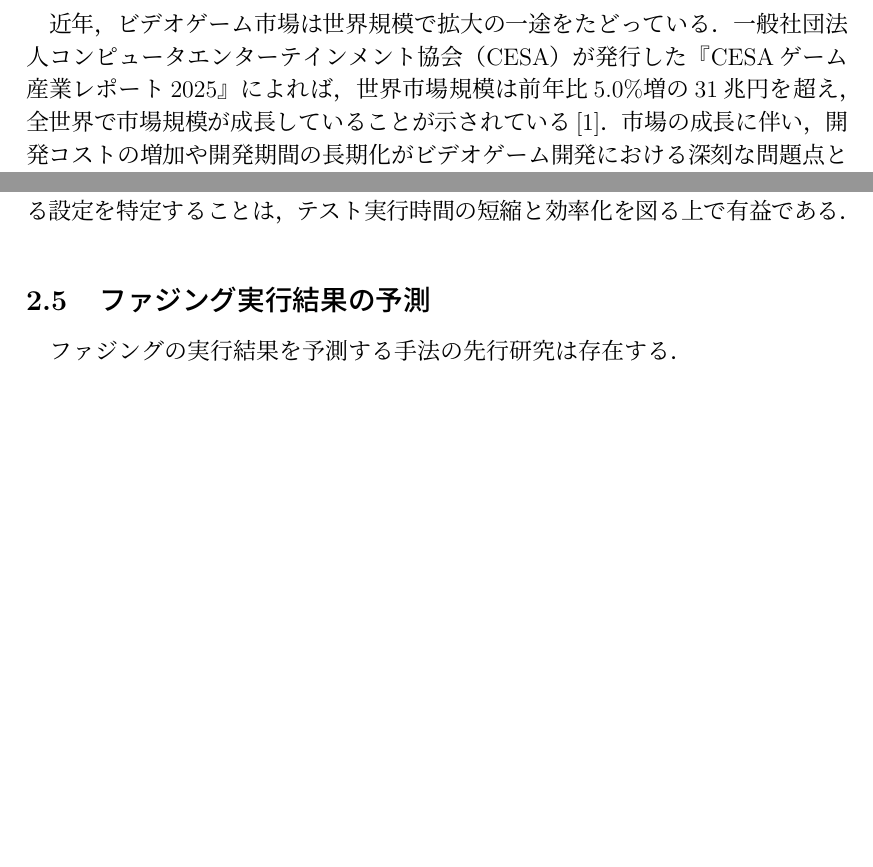
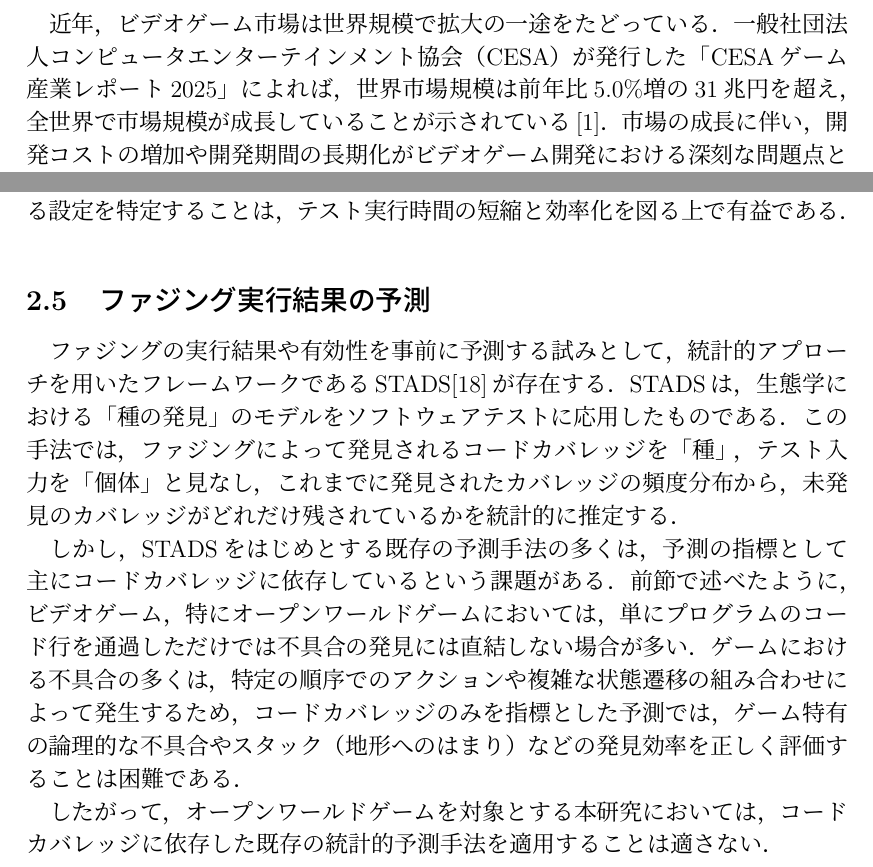
Before and after one commit to umiyuri777/GraduationThesis, a LaTeX thesis (bachelor_thesis.tex, which reads contents/s1_introduction.tex, contents/s2_preparation.tex): two parts of pages 4 and 8 of 12, joined at a grey line, cut so that both start at the same text, the shorter picture padded with empty space. Compiled offline with pLaTeX and dvipdfmx.

Commit message:
Update on Overleaf.

```diff
--- a/contents/s1_introduction.tex
+++ b/contents/s1_introduction.tex
@@ -14,7 +14,7 @@
 % 新しい章を挿入すると自動で改ページが行われます．
 
 \section{序論}
-近年，ビデオゲーム市場は世界規模で拡大の一途をたどっている．一般社団法人コンピュータエンターテインメント協会（CESA）が発行した『CESAゲーム産業レポート2025』によれば，世界市場規模は前年比5.0\%増の31兆円を超え，全世界で市場規模が成長していることが示されている\cite{CESA2025}．市場の成長に伴い，開発コストの増加や開発期間の長期化がビデオゲーム開発における深刻な問題点として挙げられている．英国の競争・市場庁（CMA）が2023年に公開した報告書によると，主要なAAAタイトル（大作ゲーム）の開発予算は2億ドルを超える規模に達しており，「Call of Duty」\footnote{\url{https://www.callofduty.com/ja}}のような一部のシリーズではすでに3億ドルを超える開発資金が投じられている\cite{CMA2023}．また，開発期間においても長期化の傾向は顕著であり，Unityの2024年ゲーミングレポートによれば，ビデオゲームの発売までの平均期間は，2022年の218日から2023年には304日へと，わずか1年で約40\%も増加している\cite{Unity2024}．
+近年，ビデオゲーム市場は世界規模で拡大の一途をたどっている．一般社団法人コンピュータエンターテインメント協会（CESA）が発行した「CESAゲーム産業レポート2025」によれば，世界市場規模は前年比5.0\%増の31兆円を超え，全世界で市場規模が成長していることが示されている\cite{CESA2025}．市場の成長に伴い，開発コストの増加や開発期間の長期化がビデオゲーム開発における深刻な問題点として挙げられている．英国の競争・市場庁（CMA）が2023年に公開した報告書によると，主要なAAAタイトル（大作ゲーム）の開発予算は2億ドルを超える規模に達しており，「Call of Duty」\footnote{\url{https://www.callofduty.com/ja}}のような一部のシリーズではすでに3億ドルを超える開発資金が投じられている\cite{CMA2023}．また，開発期間においても長期化の傾向は顕著であり，Unityの2024年ゲーミングレポートによれば，ビデオゲームの発売までの平均期間は，2022年の218日から2023年には304日へと，わずか1年で約40\%も増加している\cite{Unity2024}．
 
 こうした開発期間の長期化において，特に大きな割合を占めているのがテスト工程である\cite{ソフトウェア開発データ白書2018-2019}．したがって，開発期間の短縮とコスト削減を実現するためにはこのテスト工程を効率化することが必要であるが，その手法の一つとしてソフトウェアテストの自動化が挙げられる．ビデオゲーム開発においても，テスト自動化を試みた研究は複数存在する\cite{CEDIL2200, CEDIL2209}．しかし，ビデオゲーム開発においては「ゲームが楽しいこと」が最優先事項とされ，その芸術的な側面の強さゆえに，開発の過程で頻繁に要件や仕様が変更されるという特徴がある\cite{Kasurinen2014}．一部のゲーム企業ではスクリプトを用いた自動テスト手法\cite{MurphyHill2014}を用いているが，こうした頻繁な変更に対して脆弱であり，仕様が変わるたびにテストスクリプトを作り直す必要がある．そのため，現状では自動テストを導入・維持するコストよりも，テスタを雇用し人手によるプレイテスティングを行った方が安価で済むケースが多く，自動化の普及を妨げる要因となっている\cite{MurphyHill2014}．特に，近年主流となっているオープンワールドと呼ばれる，プレイヤが自由にフィールド上を行動できるような形式のビデオゲームでは，テストの自動化はより困難とされる．主な要因として，オープンワールドゲームはプレイヤの自由度が高く，移動可能な範囲やインタラクションの組み合わせが膨大であるため，システムが取りうる状態数が膨大になり，網羅的な探索が難しくなることが挙げられる．これに対し，オープンワールドゲームのテスト自動化手法として，機械学習を用いた手法が提案されている\cite{Fan2022, Wang2023}．例えばMineDojo\cite{Fan2022}では，インターネット上の大量のプレイ動画とテキストから学習したモデルを用い，プレイ映像とタスク目標の相関を報酬として扱うことで，プログラムによる明確な判定が困難な創造的タスクの自動評価を可能にしている．しかし，既存の機械学習を用いた手法ではテストを実行するために大量の学習データを用意する必要があり，開発段階で導入することは難しいと考えられる．
 
--- a/contents/s2_preparation.tex
+++ b/contents/s2_preparation.tex
@@ -241,4 +241,8 @@
 BiFuzzにおいて重要となるのがパラメータの設定である．BiFuzzはパラメータによってプレイヤの動作が決定されるため，パラメータの組み合わせによってプレイヤの挙動が大きく異なる．そのため，パラメータの組み合わせによって不具合発見の確率が変化するという特徴がある．中には不具合発見の確率が低いパラメータの組み合わせも存在するが，そのようなパラメータ設定のままテストを実行し続けることは，限られた開発リソースの浪費につながる．したがって，パラメータの組み合わせから実行結果を事前に予測し，効率的に不具合を発見できる設定を特定することは，テスト実行時間の短縮と効率化を図る上で有益である．
 
 \subsection{ファジング実行結果の予測}
-ファジングの実行結果を予測する手法の先行研究は存在する．
+ファジングの実行結果や有効性を事前に予測する試みとして，統計的アプローチを用いたフレームワークであるSTADS\cite{STADS}が存在する．STADSは，生態学における「種の発見」のモデルをソフトウェアテストに応用したものである．この手法では，ファジングによって発見されるコードカバレッジを「種」，テスト入力を「個体」と見なし，これまでに発見されたカバレッジの頻度分布から，未発見のカバレッジがどれだけ残されているかを統計的に推定する．
+
+しかし，STADSをはじめとする既存の予測手法の多くは，予測の指標として主にコードカバレッジに依存しているという課題がある．前節で述べたように，ビデオゲーム，特にオープンワールドゲームにおいては，単にプログラムのコード行を通過しただけでは不具合の発見には直結しない場合が多い．ゲームにおける不具合の多くは，特定の順序でのアクションや複雑な状態遷移の組み合わせによって発生するため，コードカバレッジのみを指標とした予測では，ゲーム特有の論理的な不具合やスタック（地形へのはまり）などの発見効率を正しく評価することは困難である．
+
+したがって，オープンワールドゲームを対象とする本研究においては，コードカバレッジに依存した既存の統計的予測手法を適用することは適さない．
```
Also changed, not shown: reference.bib (+11 -0 lines).
